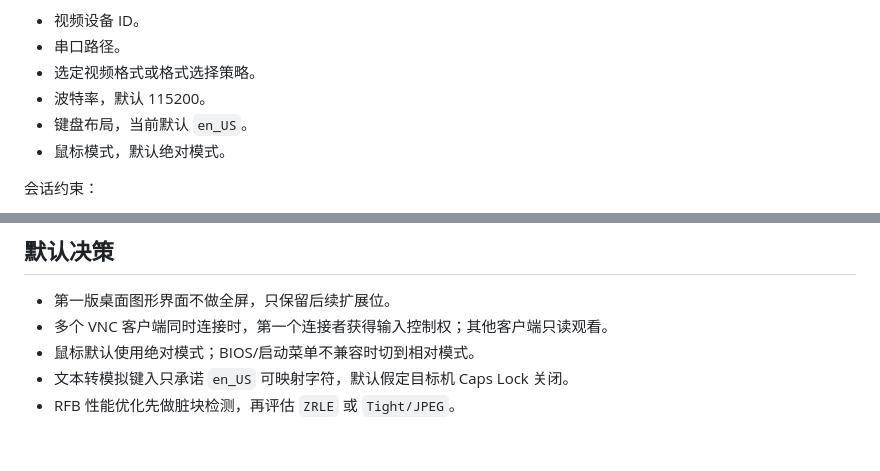
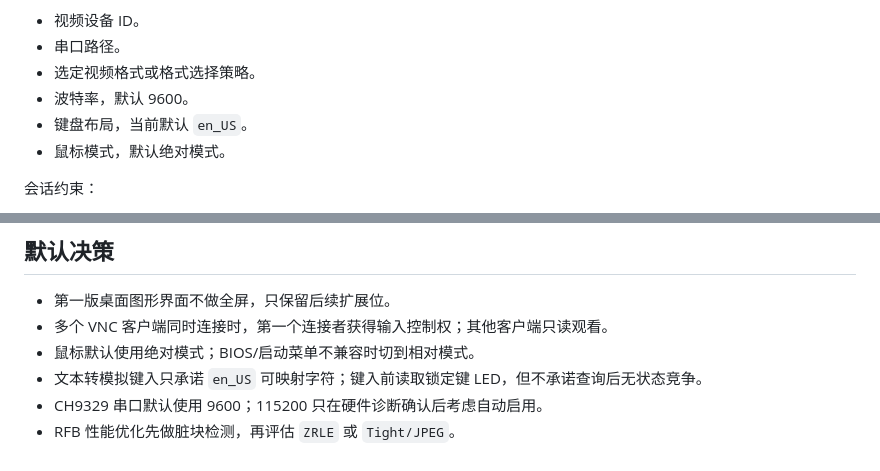
Before and after one commit to kxn/MyKvm, a Markdown page: docs/ipkvm-coarse-design.md, 2 parts joined by grey strips. Rendered like a GitHub page.

```diff
--- a/docs/ipkvm-coarse-design.md
+++ b/docs/ipkvm-coarse-design.md
@@ -281,7 +288,7 @@ VideoEvent
 - 视频设备 ID。
 - 串口路径。
 - 选定视频格式或格式选择策略。
-- 波特率，默认 115200。
+- 波特率，默认 9600。
 - 键盘布局，当前默认 `en_US`。
 - 鼠标模式，默认绝对模式。
 
@@ -651,5 +660,6 @@ WebSocket 兼容：
 - 第一版桌面图形界面不做全屏，只保留后续扩展位。
 - 多个 VNC 客户端同时连接时，第一个连接者获得输入控制权；其他客户端只读观看。
 - 鼠标默认使用绝对模式；BIOS/启动菜单不兼容时切到相对模式。
-- 文本转模拟键入只承诺 `en_US` 可映射字符，默认假定目标机 Caps Lock 关闭。
+- 文本转模拟键入只承诺 `en_US` 可映射字符；键入前读取锁定键 LED，但不承诺查询后无状态竞争。
+- CH9329 串口默认使用 9600；115200 只在硬件诊断确认后考虑自动启用。
 - RFB 性能优化先做脏块检测，再评估 `ZRLE` 或 `Tight/JPEG`。
```
Also changed, not shown: other parts of docs/ipkvm-coarse-design.md (+26 -17 lines), 1 other file.
